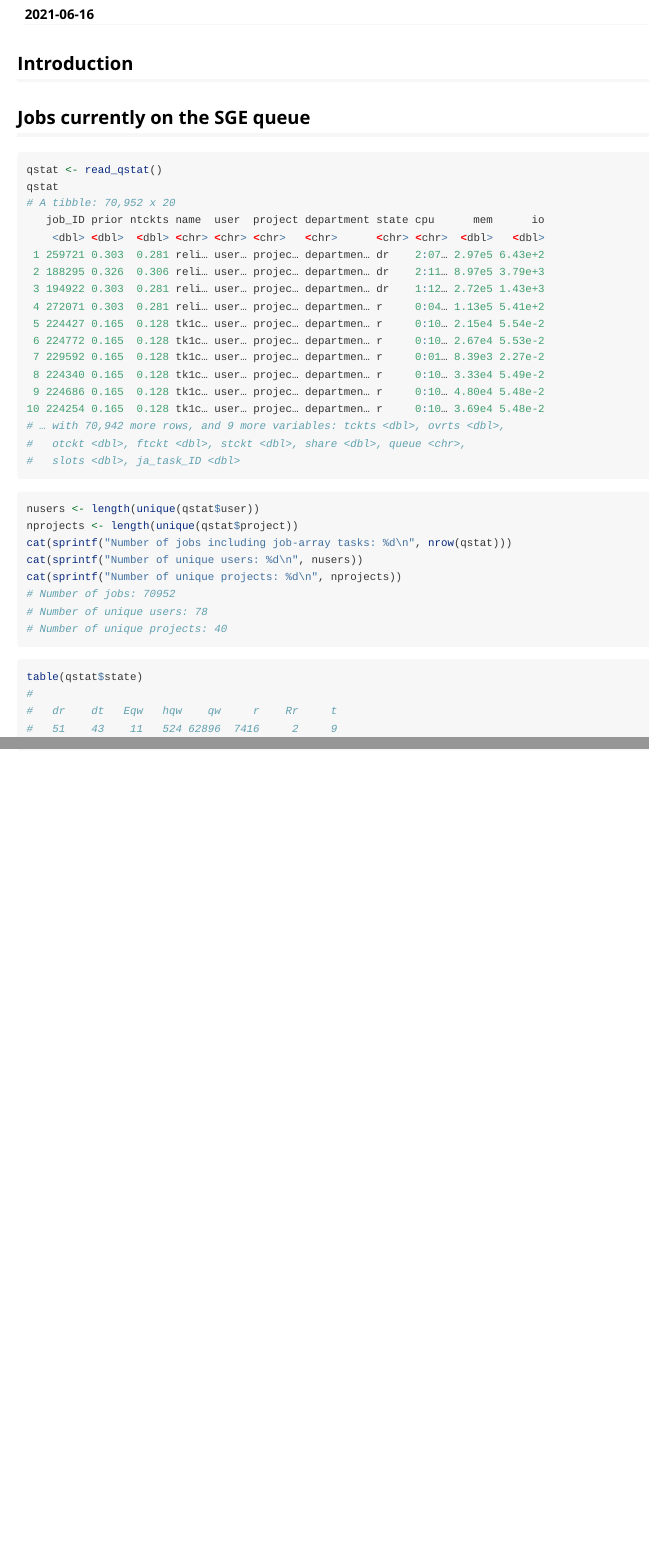
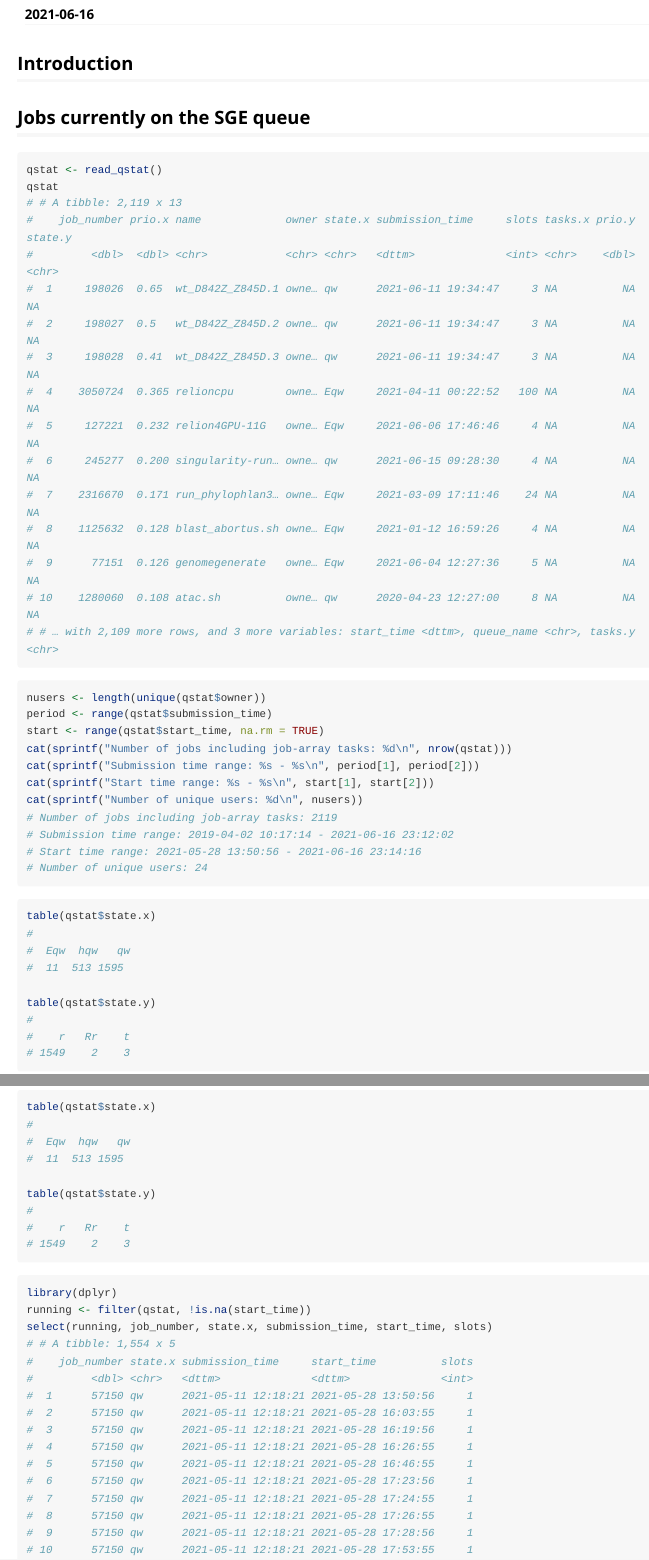
Before and after one commit to ucsf-wynton/wyntonquery, an R Markdown document (vignettes/qstat.Rmd): the page in a window 1100 px wide, from 110 px down, and a second part further down, joined at a grey line. Rendered offline with R 4.5, knitr and Pandoc, with nearby package versions; long lines of code are wrapped.

Commit message:
Update 'qstat' vignette

````diff
--- a/vignettes/qstat.Rmd
+++ b/vignettes/qstat.Rmd
@@ -24,39 +24,65 @@ knitr::opts_chunk$set(
 ```r
 qstat <- read_qstat()
 qstat
-# A tibble: 70,952 x 20
-   job_ID prior ntckts name  user  project department state cpu      mem      io
-    <dbl> <dbl>  <dbl> <chr> <chr> <chr>   <chr>      <chr> <chr>  <dbl>   <dbl>
- 1 259721 0.303  0.281 reli… user… projec… departmen… dr    2:07… 2.97e5 6.43e+2
- 2 188295 0.326  0.306 reli… user… projec… departmen… dr    2:11… 8.97e5 3.79e+3
- 3 194922 0.303  0.281 reli… user… projec… departmen… dr    1:12… 2.72e5 1.43e+3
- 4 272071 0.303  0.281 reli… user… projec… departmen… r     0:04… 1.13e5 5.41e+2
- 5 224427 0.165  0.128 tk1c… user… projec… departmen… r     0:10… 2.15e4 5.54e-2
- 6 224772 0.165  0.128 tk1c… user… projec… departmen… r     0:10… 2.67e4 5.53e-2
- 7 229592 0.165  0.128 tk1c… user… projec… departmen… r     0:01… 8.39e3 2.27e-2
- 8 224340 0.165  0.128 tk1c… user… projec… departmen… r     0:10… 3.33e4 5.49e-2
- 9 224686 0.165  0.128 tk1c… user… projec… departmen… r     0:10… 4.80e4 5.48e-2
-10 224254 0.165  0.128 tk1c… user… projec… departmen… r     0:10… 3.69e4 5.48e-2
-# … with 70,942 more rows, and 9 more variables: tckts <dbl>, ovrts <dbl>,
-#   otckt <dbl>, ftckt <dbl>, stckt <dbl>, share <dbl>, queue <chr>,
-#   slots <dbl>, ja_task_ID <dbl>
+# # A tibble: 2,119 x 13
+#    job_number prio.x name             owner state.x submission_time     slots tasks.x prio.y state.y
+#         <dbl>  <dbl> <chr>            <chr> <chr>   <dttm>              <int> <chr>    <dbl> <chr>
+#  1     198026  0.65  wt_D842Z_Z845D.1 owne… qw      2021-06-11 19:34:47     3 NA          NA NA
+#  2     198027  0.5   wt_D842Z_Z845D.2 owne… qw      2021-06-11 19:34:47     3 NA          NA NA
+#  3     198028  0.41  wt_D842Z_Z845D.3 owne… qw      2021-06-11 19:34:47     3 NA          NA NA
+#  4    3050724  0.365 relioncpu        owne… Eqw     2021-04-11 00:22:52   100 NA          NA NA
+#  5     127221  0.232 relion4GPU-11G   owne… Eqw     2021-06-06 17:46:46     4 NA          NA NA
+#  6     245277  0.200 singularity-run… owne… qw      2021-06-15 09:28:30     4 NA          NA NA
+#  7    2316670  0.171 run_phylophlan3… owne… Eqw     2021-03-09 17:11:46    24 NA          NA NA
+#  8    1125632  0.128 blast_abortus.sh owne… Eqw     2021-01-12 16:59:26     4 NA          NA NA
+#  9      77151  0.126 genomegenerate   owne… Eqw     2021-06-04 12:27:36     5 NA          NA NA
+# 10    1280060  0.108 atac.sh          owne… qw      2020-04-23 12:27:00     8 NA          NA NA
+# # … with 2,109 more rows, and 3 more variables: start_time <dttm>, queue_name <chr>, tasks.y <chr>
 ```
 
 
 ```r
-nusers <- length(unique(qstat$user))
-nprojects <- length(unique(qstat$project))
+nusers <- length(unique(qstat$owner))
+period <- range(qstat$submission_time)
+start <- range(qstat$start_time, na.rm = TRUE)
 cat(sprintf("Number of jobs including job-array tasks: %d\n", nrow(qstat)))
+cat(sprintf("Submission time range: %s - %s\n", period[1], period[2]))
+cat(sprintf("Start time range: %s - %s\n", start[1], start[2]))
 cat(sprintf("Number of unique users: %d\n", nusers))
-cat(sprintf("Number of unique projects: %d\n", nprojects))
-# Number of jobs: 70952
-# Number of unique users: 78
-# Number of unique projects: 40
+# Number of jobs including job-array tasks: 2119
+# Submission time range: 2019-04-02 10:17:14 - 2021-06-16 23:12:02
+# Start time range: 2021-05-28 13:50:56 - 2021-06-16 23:14:16
+# Number of unique users: 24
 ```
 
 ```r
-table(qstat$state)
+table(qstat$state.x)
 #
-#   dr    dt   Eqw   hqw    qw     r    Rr     t
-#   51    43    11   524 62896  7416     2     9
+#  Eqw  hqw   qw
+#  11  513 1595
+
+table(qstat$state.y)
+#
+#    r   Rr    t
+# 1549    2    3
 ```
+
+
+```r
+library(dplyr)
+running <- filter(qstat, !is.na(start_time))
+select(running, job_number, state.x, submission_time, start_time, slots)
+# # A tibble: 1,554 x 5
+#    job_number state.x submission_time     start_time          slots
+#         <dbl> <chr>   <dttm>              <dttm>              <int>
+#  1      57150 qw      2021-05-11 12:18:21 2021-05-28 13:50:56     1
+#  2      57150 qw      2021-05-11 12:18:21 2021-05-28 16:03:55     1
+#  3      57150 qw      2021-05-11 12:18:21 2021-05-28 16:19:56     1
+#  4      57150 qw      2021-05-11 12:18:21 2021-05-28 16:26:55     1
+#  5      57150 qw      2021-05-11 12:18:21 2021-05-28 16:46:55     1
+#  6      57150 qw      2021-05-11 12:18:21 2021-05-28 17:23:56     1
+#  7      57150 qw      2021-05-11 12:18:21 2021-05-28 17:24:55     1
+#  8      57150 qw      2021-05-11 12:18:21 2021-05-28 17:26:55     1
+#  9      57150 qw      2021-05-11 12:18:21 2021-05-28 17:28:56     1
+# 10      57150 qw      2021-05-11 12:18:21 2021-05-28 17:53:55     1
+```
````
